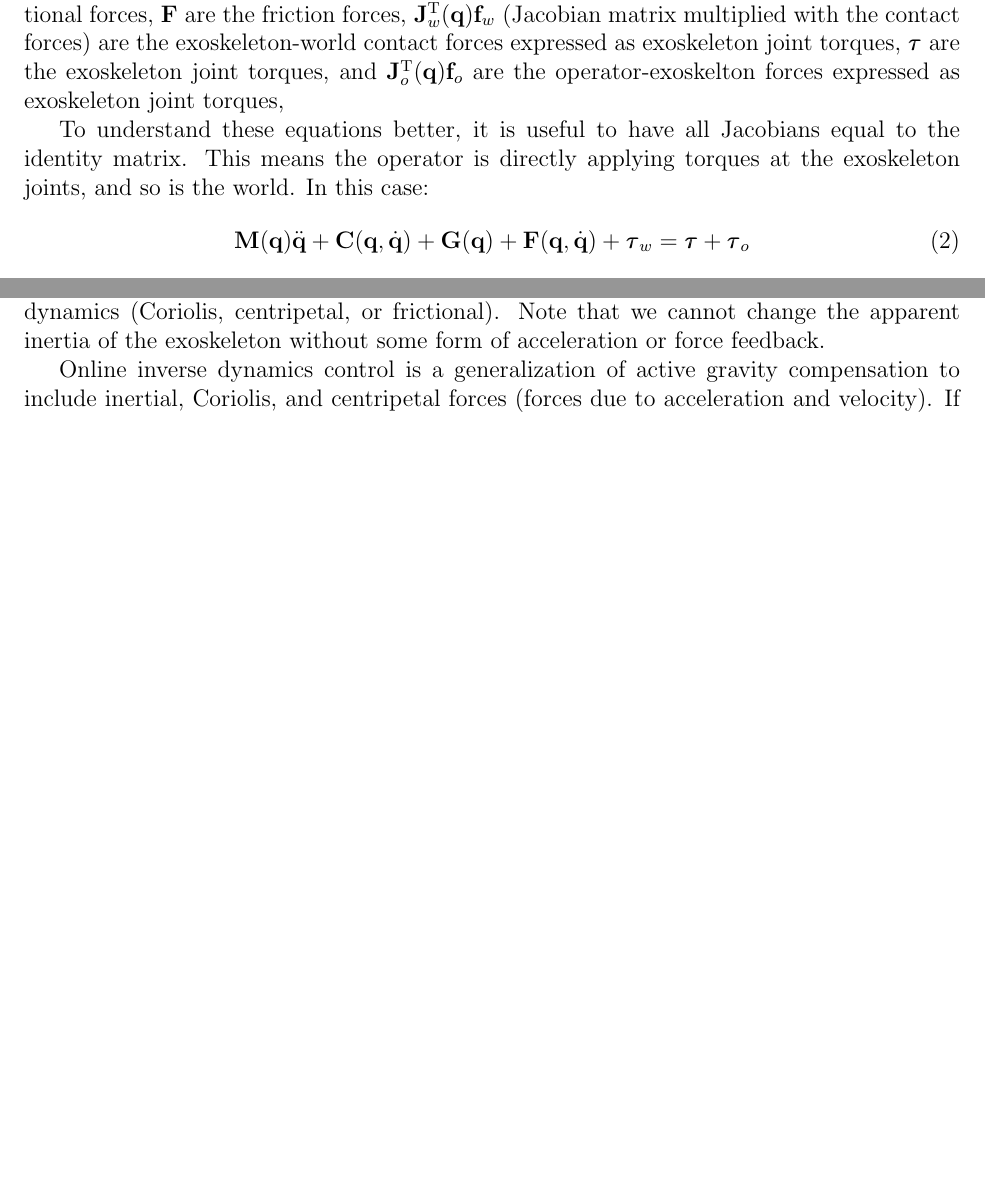
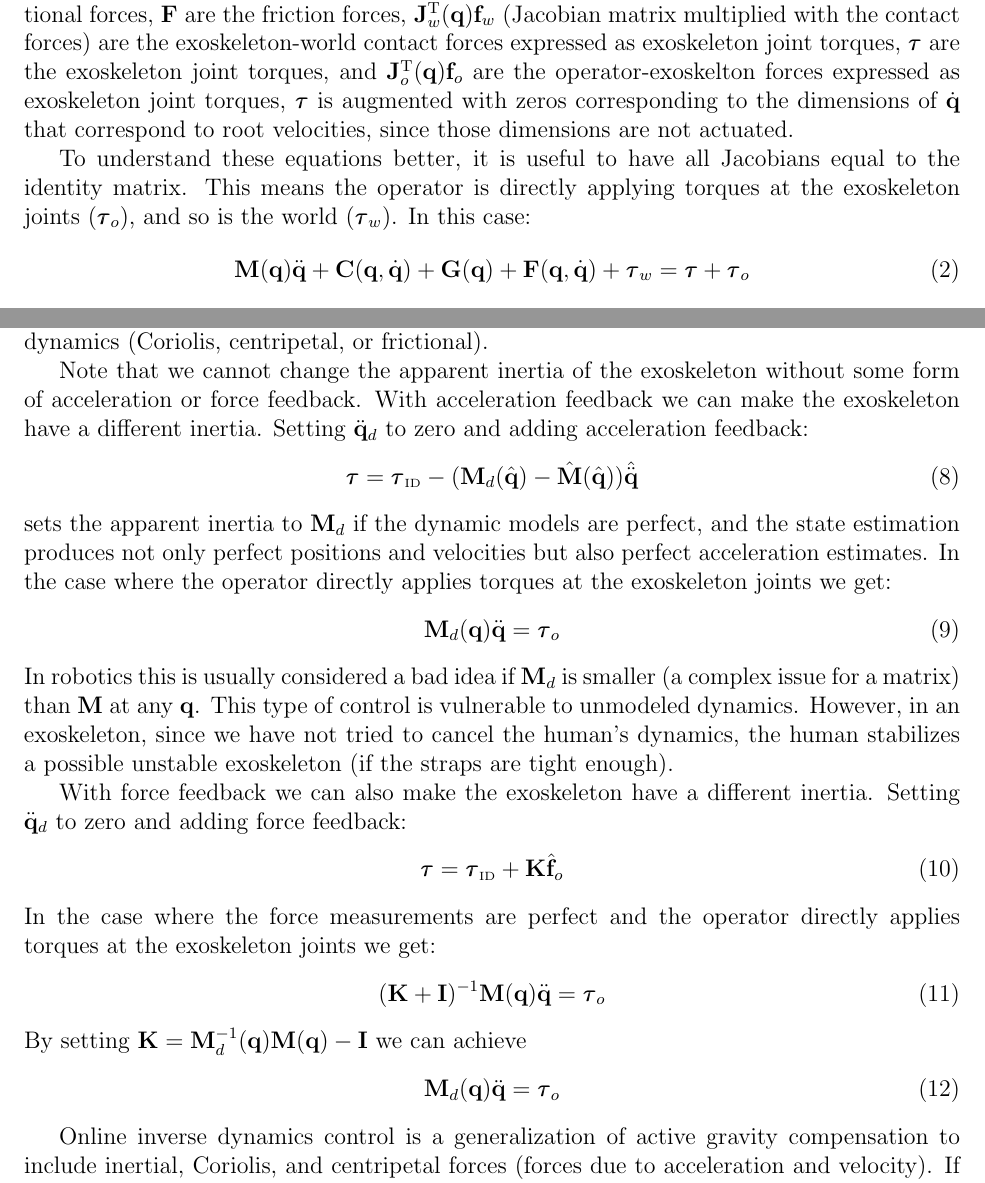
Before and after one commit to cga-cmu/wp1, a LaTeX paper (paper.tex): two parts of pages 12 and 14 of 33 before the commit and two parts of pages 12 and 14 of 34 after it, joined at a grey line, cut so that both start at the same text, the shorter picture padded with empty space. Compiled offline with pdfLaTeX.

Commit message:
more updates

```diff
--- a/paper.tex
+++ b/paper.tex
@@ -26,9 +26,8 @@
 
 \input latex-commands
 
-\newcommand{\T}{{\mbox {T}}}
-
 \newcommand{\gc}{{\mbox {GravityCompensation}}}
+\newcommand{\invdyn}{{\mbox {\tiny ID}}}
 
 \newcommand{\shrinkfig}{\def\baselinestretch{1.0}\small} % 0.9 okay
 \newcommand{\shrink}{\def\baselinestretch{1.1}\small} % 0.97 % 0.95 okay
@@ -684,10 +683,12 @@ joint torques,
 and $\mJ_o^{\tr}(\vq) \vf_o$
 are the operator-exoskelton forces expressed
 as exoskeleton joint torques,
+$\vtau$ is augmented with zeros corresponding to the dimensions of $\dot{\vq}$
+that correspond to root velocities, since those dimensions are not actuated.
 
 To understand these equations better, it is useful to have all Jacobians equal
 to the identity matrix. This means the operator is directly applying torques
-at the exoskeleton joints, and so is the world. In this case:
+at the exoskeleton joints ($\vtau_o$), and so is the world ($\vtau_w$). In this case:
 \begin{equation}
 \mM(\vq) \ddot{\vq} + \mC(\vq,\dot{\vq}) + \mG(\vq) + \mF(\vq,\dot{\vq})
 + \vtau_w = \vtau + \vtau_o
@@ -802,5 +806,40 @@ loads and no other dynamics (Coriolis, centripetal, or frictional).
 Note that we cannot change the apparent inertia of the exoskeleton without
 some form of acceleration or force feedback.
+With acceleration feedback we can make the exoskeleton have a different inertia.
+Setting $\ddot{\vq}_d$ to zero and adding acceleration feedback:
+\begin{equation}
+\vtau = \vtau_{\invdyn} - (\mM_d(\hat{\vq}) - \hat{\mM}(\hat{\vq})) \hat{\ddot{\vq}}
+\label{eq:change-inertia1}
+\end{equation}
+sets the apparent inertia to $\mM_d$ if the dynamic models are perfect, and
+the state estimation produces not only perfect positions and velocities but
+also perfect acceleration estimates. In the case
+where the operator directly applies torques at the
+exoskeleton joints we get:
+\begin{equation}
+\mM_d (\vq) \ddot{\vq} = \vtau_o
+\end{equation}
+In robotics this is usually considered a bad idea if $\mM_d$ is smaller (a complex
+issue for a matrix) than $\mM$ at any $\vq$. This type of control is vulnerable
+to unmodeled dynamics. However, in an exoskeleton, since we have not tried to
+cancel the human's dynamics, the human stabilizes a possible unstable exoskeleton
+(if the straps are tight enough).
+
+With force feedback we can also make the exoskeleton have a different inertia.
+Setting $\ddot{\vq}_d$ to zero and adding force feedback:
+\begin{equation}
+\vtau = \vtau_{\invdyn} + \mK \hat{\vf}_o
+\end{equation}
+In the case where the force measurements are perfect and
+the operator directly applies torques at the
+exoskeleton joints we get:
+\begin{equation}
+(\mK + \mI)^{-1} \mM (\vq) \ddot{\vq} = \vtau_o
+\end{equation}
+By setting $\mK = \mM^{-1}_d (\vq) \mM (\vq) - \mI$ we can achieve
+\begin{equation}
+\mM_d (\vq) \ddot{\vq} = \vtau_o
+\end{equation}
 
 Online inverse dynamics control is a generalization of active gravity compensation to include
 inertial, Coriolis, and centripetal forces (forces due to acceleration and
```
Also changed, not shown: paper.tex (61 more changed lines).
